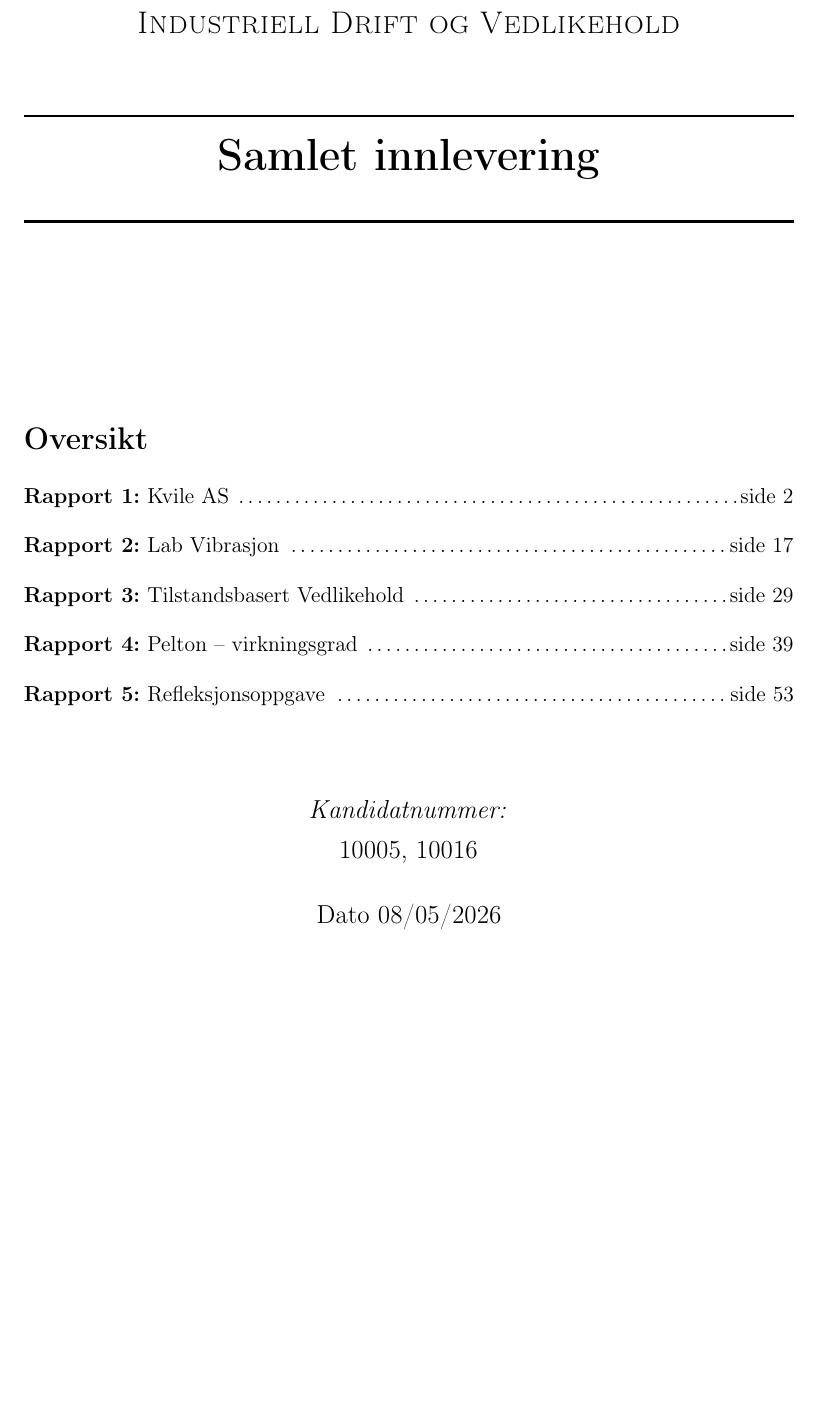
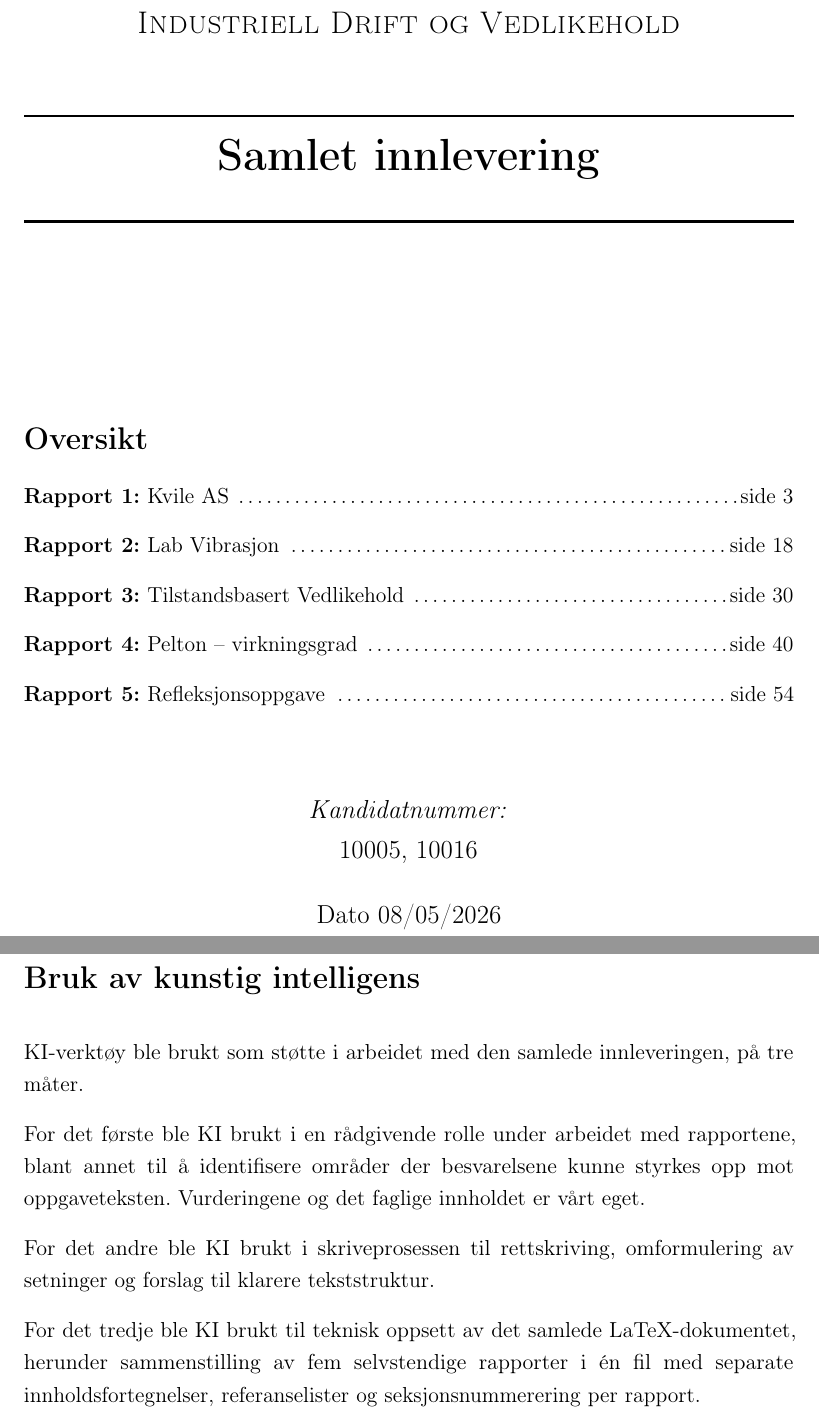
Before and after one commit to olivertiller/MAST1102-IDV-Samlet, a LaTeX document (main.tex): part of page 1 of 64 before the commit and two parts of pages 1 and 2 of 65 after it, the two joined at a grey line, cut so that both start at the same text, the shorter picture padded with empty space. Compiled offline with pdfLaTeX.

Commit message:
Legg til AI-deklarasjon på egen side etter oversiktssiden
Co-Authored-By: Claude Opus 4.6 (1M context) <noreply@anthropic.com>

```diff
--- a/main.tex
+++ b/main.tex
@@ -107,6 +107,17 @@
 10005, 10016\\[1em]
 {\large Dato 08/05/2026}
 \end{center}
+
+\newpage
+\thispagestyle{empty}
+\section*{Bruk av kunstig intelligens}
+KI-verktøy ble brukt som støtte i arbeidet med den samlede innleveringen, på tre måter.
+
+For det første ble KI brukt i en rådgivende rolle under arbeidet med rapportene, blant annet til å identifisere områder der besvarelsene kunne styrkes opp mot oppgaveteksten. Vurderingene og det faglige innholdet er vårt eget.
+
+For det andre ble KI brukt i skriveprosessen til rettskriving, omformulering av setninger og forslag til klarere tekststruktur.
+
+For det tredje ble KI brukt til teknisk oppsett av det samlede LaTeX-dokumentet, herunder sammenstilling av fem selvstendige rapporter i én fil med separate innholdsfortegnelser, referanselister og seksjonsnummerering per rapport.
 
 % ============================================================
 %  OPPGAVE 1: Kvile AS
```
